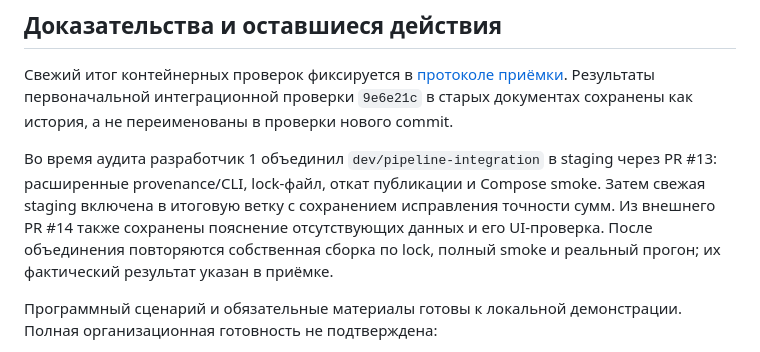
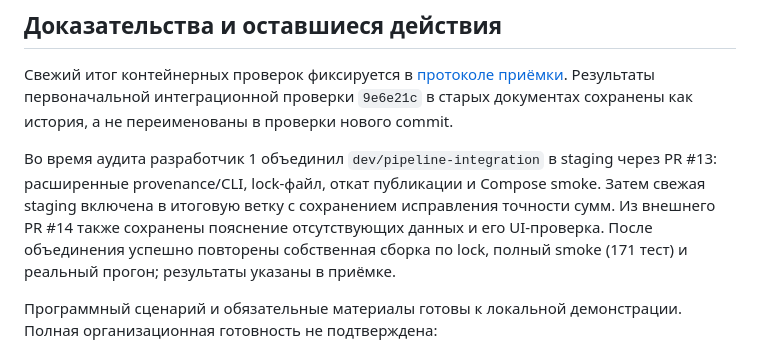
Before and after one commit to BAITC-Hacks/hack-49030f8c-apexflow, a Markdown page: docs/requirements-audit.md, the part around the change. Drawn GitHub-style.

```diff
--- a/docs/requirements-audit.md
+++ b/docs/requirements-audit.md
@@ -87,8 +87,8 @@ evidence и документацией. Время устного ответа
 через PR #13: расширенные provenance/CLI, lock-файл, откат публикации и Compose
 smoke. Затем свежая staging включена в итоговую ветку с сохранением исправления
 точности сумм. Из внешнего PR #14 также сохранены пояснение отсутствующих данных
-и его UI-проверка. После объединения повторяются собственная сборка по lock,
-полный smoke и реальный прогон; их фактический результат указан в приёмке.
+и его UI-проверка. После объединения успешно повторены собственная сборка по
+lock, полный smoke (171 тест) и реальный прогон; результаты указаны в приёмке.
 
 Программный сценарий и обязательные материалы готовы к локальной демонстрации.
 Полная организационная готовность не подтверждена:
```
Also changed, not shown: docs/acceptance.md (+7 -0 lines).
